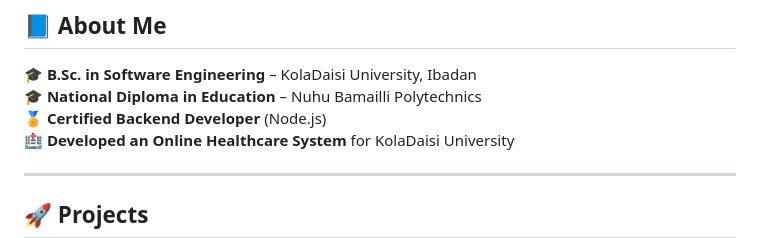
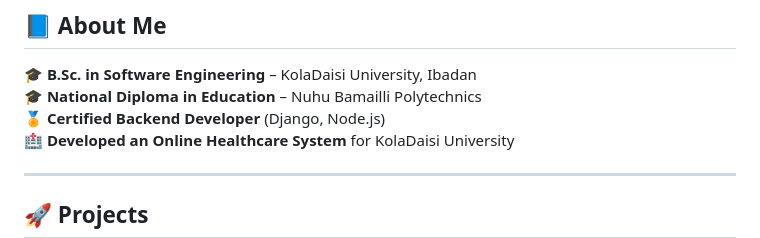
Before and after one commit to Cozy1712/Cozy1712, a Markdown page: README.md, the part around the change. Drawn GitHub-style.

```diff
--- a/README.md
+++ b/README.md
@@ -32,7 +32,7 @@ Agile | Scrum
 
 🎓 **B.Sc. in Software Engineering** – KolaDaisi University, Ibadan
 🎓 **National Diploma in Education** – Nuhu Bamailli Polytechnics
-🏅 **Certified Backend Developer** (Node.js)
+🏅 **Certified Backend Developer** (Django, Node.js)
 🏥 **Developed an Online Healthcare System** for KolaDaisi University
 
 ---
```
